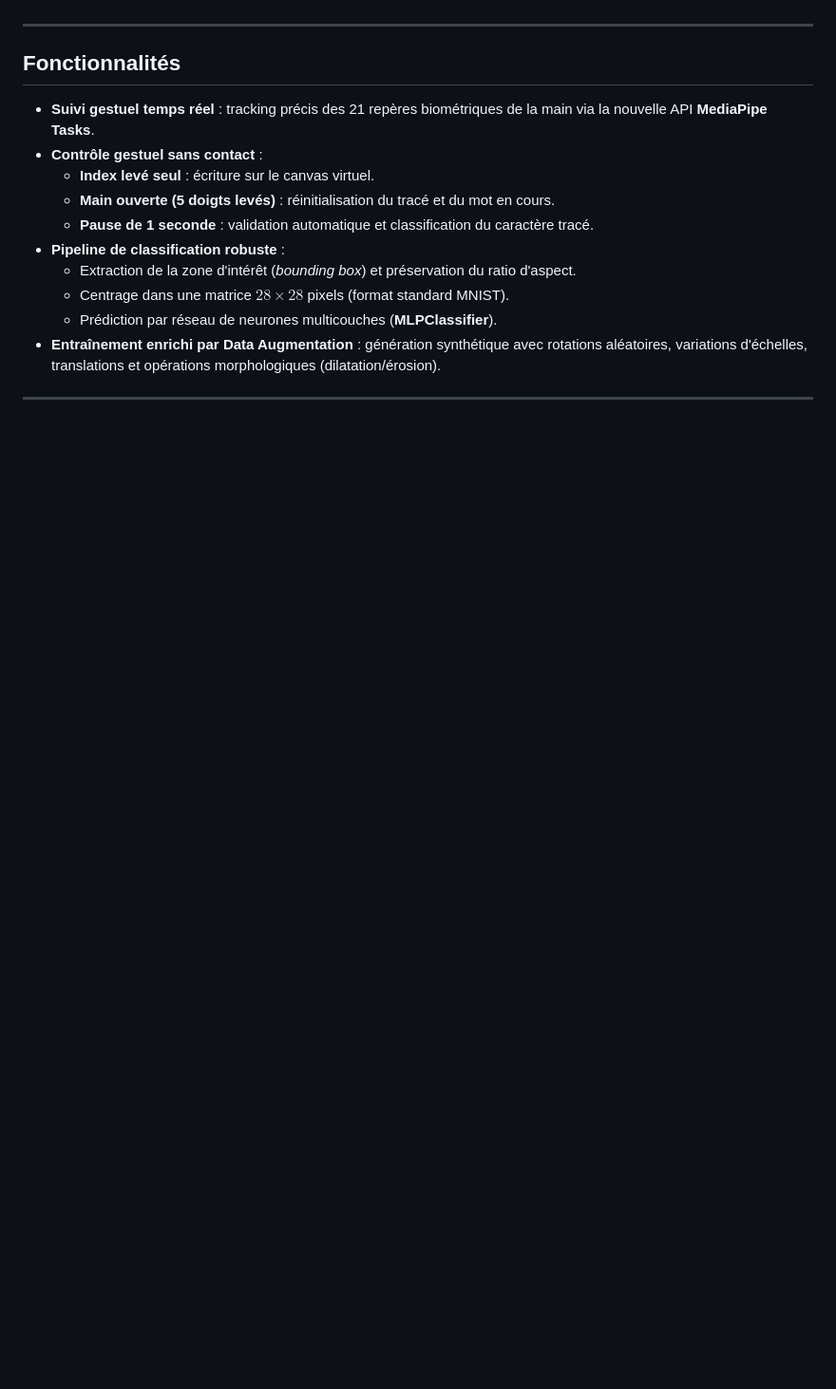
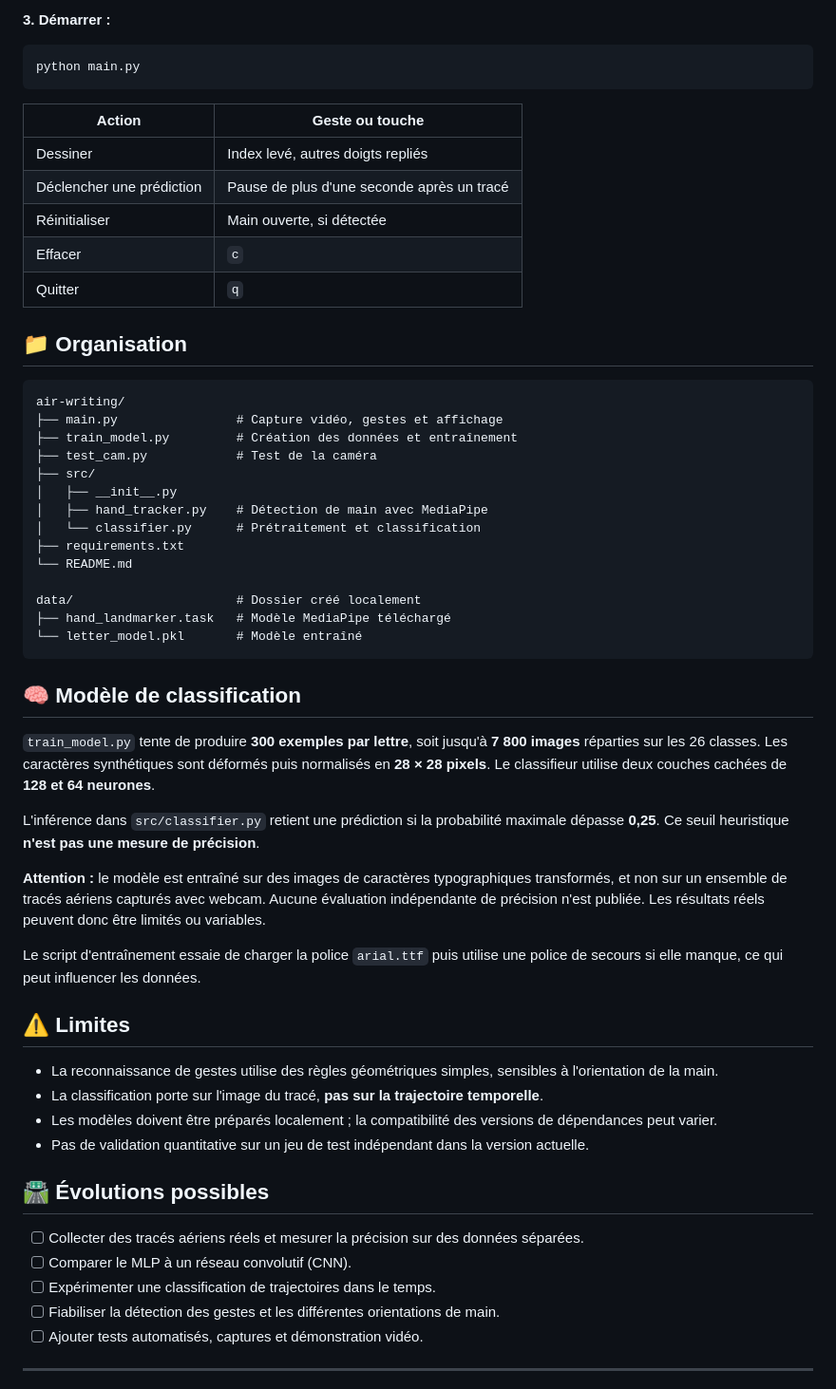
Before and after one commit to NAZMO1/air-writing, a Markdown page: README.md, the part around one of its changes. Shown at 95% size. Drawn GitHub-style; blank space fills up the shorter version.

Commit message:
docs: professional README with setup, architecture and limitations

````diff
--- a/README.md
+++ b/README.md
@@ -9,18 +86,60 @@ Système interactif de vision par ordinateur et d'apprentissage automatique perm
+**3. Démarrer :**
+
+```bash
+python main.py
+```
+
+| Action | Geste ou touche |
+| --- | --- |
+| Dessiner | Index levé, autres doigts repliés |
+| Déclencher une prédiction | Pause de plus d'une seconde après un tracé |
+| Réinitialiser | Main ouverte, si détectée |
+| Effacer | `c` |
+| Quitter | `q` |
+
+## 📁 Organisation
+
+```text
+air-writing/
+├── main.py                # Capture vidéo, gestes et affichage
+├── train_model.py         # Création des données et entraînement
+├── test_cam.py            # Test de la caméra
+├── src/
+│   ├── __init__.py
+│   ├── hand_tracker.py    # Détection de main avec MediaPipe
+│   └── classifier.py      # Prétraitement et classification
+├── requirements.txt
+└── README.md
+
+data/                      # Dossier créé localement
+├── hand_landmarker.task   # Modèle MediaPipe téléchargé
+└── letter_model.pkl       # Modèle entraîné
+```
+
+## 🧠 Modèle de classification
+
+`train_model.py` tente de produire **300 exemples par lettre**, soit jusqu'à **7 800 images** réparties sur les 26 classes. Les caractères synthétiques sont déformés puis normalisés en **28 × 28 pixels**. Le classifieur utilise deux couches cachées de **128 et 64 neurones**.
+
+L'inférence dans `src/classifier.py` retient une prédiction si la probabilité maximale dépasse **0,25**. Ce seuil heuristique **n'est pas une mesure de précision**.
+
+**Attention :** le modèle est entraîné sur des images de caractères typographiques transformés, et non sur un ensemble de tracés aériens capturés avec webcam. Aucune évaluation indépendante de précision n'est publiée. Les résultats réels peuvent donc être limités ou variables.
+
+Le script d'entraînement essaie de charger la police `arial.ttf` puis utilise une police de secours si elle manque, ce qui peut influencer les données.
+
+## ⚠️ Limites
+
+- La reconnaissance de gestes utilise des règles géométriques simples, sensibles à l'orientation de la main.
+- La classification porte sur l'image du tracé, **pas sur la trajectoire temporelle**.
+- Les modèles doivent être préparés localement ; la compatibilité des versions de dépendances peut varier.
+- Pas de validation quantitative sur un jeu de test indépendant dans la version actuelle.
+
+## 🛣️ Évolutions possibles
+
+- [ ] Collecter des tracés aériens réels et mesurer la précision sur des données séparées.
+- [ ] Comparer le MLP à un réseau convolutif (CNN).
+- [ ] Expérimenter une classification de trajectoires dans le temps.
+- [ ] Fiabiliser la détection des gestes et les différentes orientations de main.
+- [ ] Ajouter tests automatisés, captures et démonstration vidéo.
 
 ---
 
-## Fonctionnalités
-
-- **Suivi gestuel temps réel** : tracking précis des 21 repères biométriques de la main via la nouvelle API **MediaPipe Tasks**.
-- **Contrôle gestuel sans contact** :
-  - **Index levé seul** : écriture sur le canvas virtuel.
-  - **Main ouverte (5 doigts levés)** : réinitialisation du tracé et du mot en cours.
-  - **Pause de 1 seconde** : validation automatique et classification du caractère tracé.
-- **Pipeline de classification robuste** :
-  - Extraction de la zone d'intérêt (*bounding box*) et préservation du ratio d'aspect.
-  - Centrage dans une matrice $28 \times 28$ pixels (format standard MNIST).
-  - Prédiction par réseau de neurones multicouches (**MLPClassifier**).
-- **Entraînement enrichi par Data Augmentation** : génération synthétique avec rotations aléatoires, variations d'échelles, translations et opérations morphologiques (dilatation/érosion).
-
----
-
````
Also changed, not shown: other parts of README.md (+84 -82 lines).
